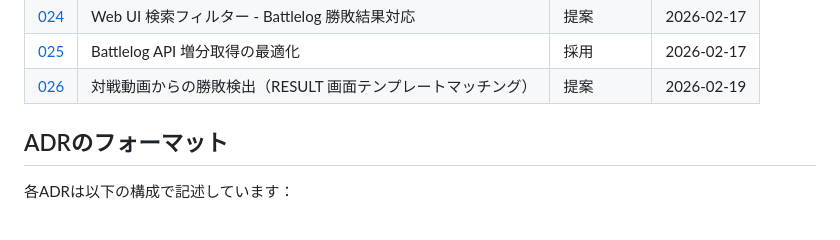
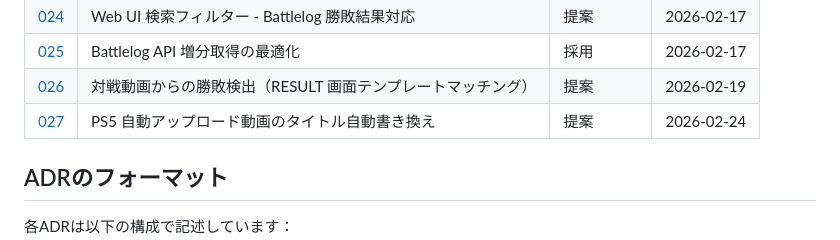
Before and after one commit to kajiwara22/sf6chapter, a Markdown page: docs/adr/README.md, the part around the change. Rendered like a GitHub page.

```diff
--- a/docs/adr/README.md
+++ b/docs/adr/README.md
@@ -32,6 +32,7 @@
 | [024](./024-web-ui-search-filter-with-match-results.md) | Web UI 検索フィルター - Battlelog 勝敗結果対応 | 提案 | 2026-02-17 |
 | [025](./025-battlelog-api-incremental-fetching-optimization.md) | Battlelog API 増分取得の最適化 | 採用 | 2026-02-17 |
 | [026](./026-result-screen-match-outcome-detection.md) | 対戦動画からの勝敗検出（RESULT 画面テンプレートマッチング） | 提案 | 2026-02-19 |
+| [027](./027-ps5-auto-title-rename.md) | PS5 自動アップロード動画のタイトル自動書き換え | 提案 | 2026-02-24 |
 
 ## ADRのフォーマット
 
```
Also changed, not shown: CLAUDE.md (+2 -0 lines), docs/adr/027-ps5-auto-title-rename.md (added, +299 -0 lines).
